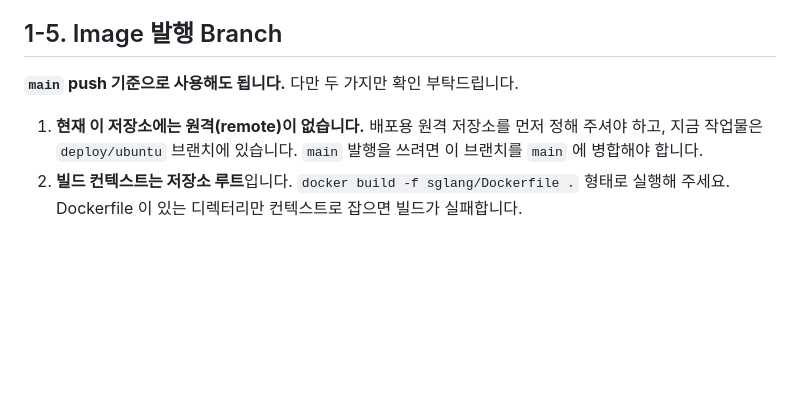
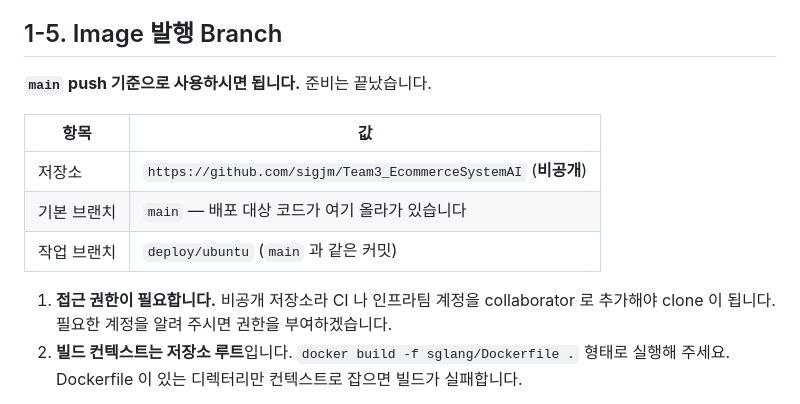
Before and after one commit to sigjm/page-generation, a Markdown page: docs/operations/eks-workload-spec.md, the part around the change. Rendered like a GitHub page; blank space fills up the shorter version.

Commit message:
docs: give the infra team the repository they asked for
Answer 1-5 told them no remote existed and that deploy/ubuntu still had
to be merged. Both are now done: the code is on GitHub as a private
repository with main as the default branch, so the push trigger they
proposed works as written.

What is left on their side is access — a private repository needs the
CI or infra accounts added before anything can clone it.

Co-Authored-By: Claude Opus 5 <noreply@anthropic.com>
Claude-Session: https://claude.ai/code/session_018UGn9J7ESTcNnTbnaJcjsg

```diff
--- a/docs/operations/eks-workload-spec.md
+++ b/docs/operations/eks-workload-spec.md
@@ -137,9 +137,15 @@ FastAPI 에 두 경로를 새로 추가했습니다.
 
 ## 1-5. Image 발행 Branch
 
-**`main` push 기준으로 사용해도 됩니다.** 다만 두 가지만 확인 부탁드립니다.
+**`main` push 기준으로 사용하시면 됩니다.** 준비는 끝났습니다.
 
-1. **현재 이 저장소에는 원격(remote)이 없습니다.** 배포용 원격 저장소를 먼저 정해 주셔야 하고, 지금 작업물은 `deploy/ubuntu` 브랜치에 있습니다. `main` 발행을 쓰려면 이 브랜치를 `main` 에 병합해야 합니다.
+| 항목 | 값 |
+| --- | --- |
+| 저장소 | `https://github.com/sigjm/Team3_EcommerceSystemAI` (**비공개**) |
+| 기본 브랜치 | `main` — 배포 대상 코드가 여기 올라가 있습니다 |
+| 작업 브랜치 | `deploy/ubuntu` (`main` 과 같은 커밋) |
+
+1. **접근 권한이 필요합니다.** 비공개 저장소라 CI 나 인프라팀 계정을 collaborator 로 추가해야 clone 이 됩니다. 필요한 계정을 알려 주시면 권한을 부여하겠습니다.
 2. **빌드 컨텍스트는 저장소 루트**입니다. `docker build -f sglang/Dockerfile .` 형태로 실행해 주세요. Dockerfile 이 있는 디렉터리만 컨텍스트로 잡으면 빌드가 실패합니다.
 
 변경 런타임 감지는 `sglang/`, `src/`, `pyproject.toml`, `uv.lock`, `web/`, `assets/references/` 경로 변경을 트리거로 잡으시면 됩니다. 이 경로들이 이미지에 들어갑니다.
```
